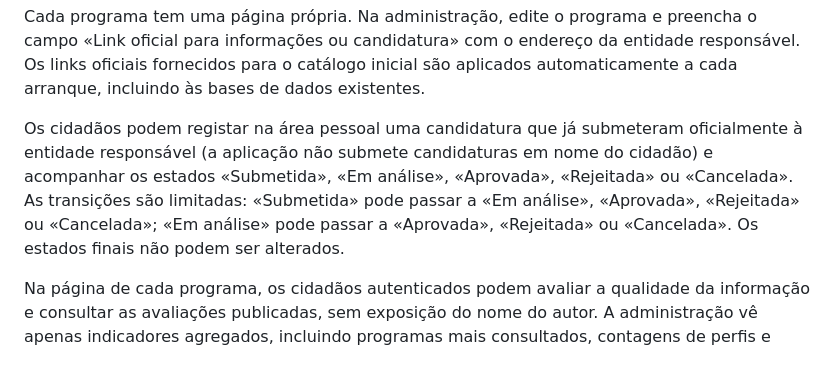
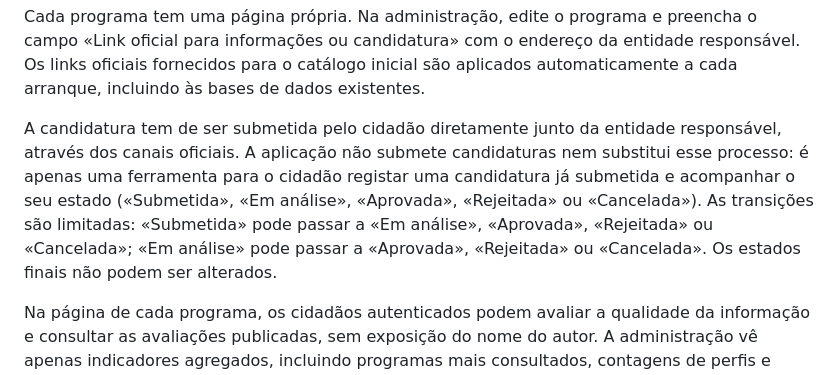
Before and after one commit to polianaduartectdi/gestao-a-habitacao, a Markdown page: README.md, the part around the change. Drawn GitHub-style.

```diff
--- a/README.md
+++ b/README.md
@@ -90,13 +90,14 @@ da entidade responsável. Os links oficiais fornecidos para o catálogo inicial
 são aplicados automaticamente a cada arranque, incluindo às bases de dados
 existentes.
 
-Os cidadãos podem registar na área pessoal uma candidatura que já submeteram
-oficialmente à entidade responsável (a aplicação não submete candidaturas em
-nome do cidadão) e acompanhar os estados «Submetida», «Em análise», «Aprovada»,
-«Rejeitada» ou «Cancelada». As transições são limitadas: «Submetida» pode passar
-a «Em análise», «Aprovada», «Rejeitada» ou «Cancelada»; «Em análise» pode passar
-a «Aprovada», «Rejeitada» ou «Cancelada». Os estados finais não podem ser
-alterados.
+A candidatura tem de ser submetida pelo cidadão diretamente junto da entidade
+responsável, através dos canais oficiais. A aplicação não submete candidaturas
+nem substitui esse processo: é apenas uma ferramenta para o cidadão registar
+uma candidatura já submetida e acompanhar o seu estado («Submetida»,
+«Em análise», «Aprovada», «Rejeitada» ou «Cancelada»). As transições são
+limitadas: «Submetida» pode passar a «Em análise», «Aprovada», «Rejeitada» ou
+«Cancelada»; «Em análise» pode passar a «Aprovada», «Rejeitada» ou
+«Cancelada». Os estados finais não podem ser alterados.
 
 Na página de cada programa, os cidadãos autenticados podem avaliar a qualidade
 da informação e consultar as avaliações publicadas, sem exposição do nome do
```
